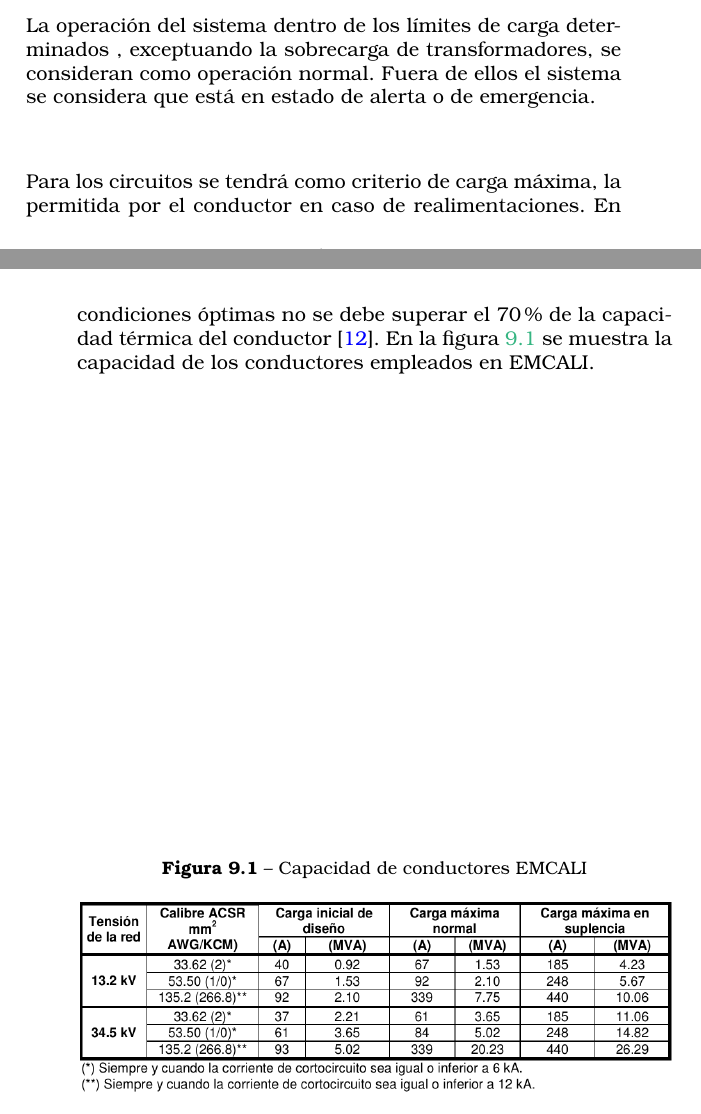
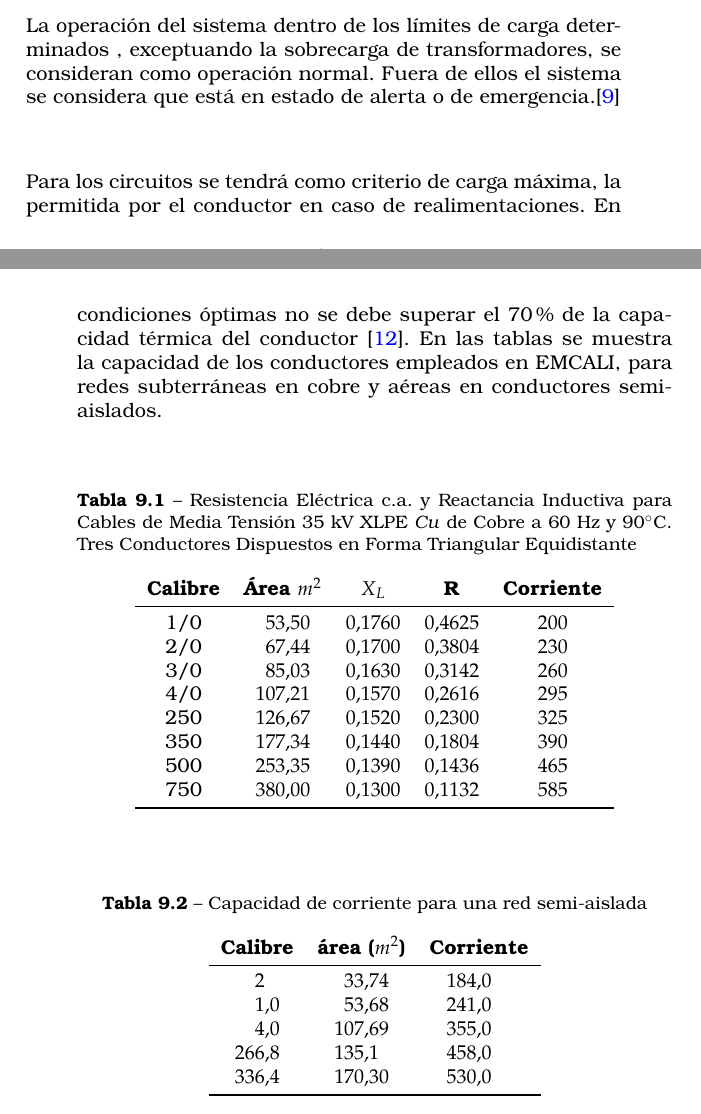
Before and after one commit to alecus1983/regulatorio, a LaTeX thesis (regulatorio.tex): two parts of pages 57 and 58 of 305, joined at a grey line, cut so that both start at the same text. Compiled offline with pdfLaTeX.

Commit message:
calibre conductores

```diff
--- a/regulatorio.tex
+++ b/regulatorio.tex
@@ -23,6 +23,9 @@
 \usepackage{titling}
 \usepackage{needspace}
 \usepackage{parskip}
+\usepackage{booktabs} % mprescindible para las líneas horizontales gruesas (\toprule, \midrule, \bottomrule)
+\usepackage{siunitx} % Se utiliza para formatear las columnas numéricas
+
 
 \addbibresource{bibliografia.bib}
 
@@ -628,22 +631,78 @@
 
   La operación del sistema dentro de los límites de carga
   determinados , exceptuando la sobrecarga de
-  transformadores, se consideran como operación normal. Fuera de ellos
-  el sistema se considera que está en estado de alerta o de
-  emergencia.\\\\
+  transformadores, se consideran como operación normal. Fuera de ellos el sistema se considera que está en estado de alerta o de
+  emergencia.\cite{CREG0251995}\\\\
 
 Para los circuitos se tendrá como criterio de carga máxima, la
-permitida por el conductor en caso de realimentaciones. En condiciones
-óptimas  no se debe superar el 70 \% de la capacidad térmica del
-conductor \cite{MANOPEMCALI}. En la figura \ref{fig:capacidad_conductores_emcali} se
-muestra la capacidad de los conductores empleados en EMCALI.
-
-\begin{figure}[H]
-  \centering
-  \caption{Capacidad de conductores EMCALI}
-  \label{fig:capacidad_conductores_emcali}
-  \includegraphics[width=\linewidth]{aereos_emcali}
-\end{figure}
+permitida por el conductor en caso de realimentaciones. En condiciones óptimas  no se debe superar el 70 \% de la capacidad térmica del conductor \cite{MANOPEMCALI}. En las tablas  se
+muestra la capacidad de los conductores empleados en EMCALI, para redes subterráneas en cobre y aéreas en conductores semi-aislados.
+
+
+\begin{table}[h!]
+	\centering
+	\caption{Resistencia Eléctrica c.a. y Reactancia Inductiva para Cables de Media Tensión 35 kV XLPE \textit{Cu} de Cobre a 60 Hz y 90$^\circ$C. Tres Conductores Dispuestos en Forma Triangular Equidistante}
+	\label{tab:cables_mt}
+	%\sisetup{group-separator={,}, table-format=3.2, table-align-text-pre=S, table-align-text-post=S} % Configuración para números
+
+	\begin{tabular}{
+			c % Clibre
+			S[table-format=3.2] % Área en mm2
+			S[table-format=1.4] % Resistencia a Corriente Alterna R
+			S[table-format=1.4] % Zef
+			S[table-format=3.0] % Corriente Nominal
+		}
+
+
+		\textbf{Calibre} &
+		\textbf{Área $m^{2}$} &
+		\textbf{$X_{L}$} &
+		\textbf{R} &
+		\textbf{Corriente}  \\\midrule
+
+		1/0 & 53.50 & 0.1760 &  0.4625 & 200 \\
+		2/0 & 67.44 & 0.1700 &  0.3804 & 230 \\
+		3/0 & 85.03 & 0.1630 &  0.3142 & 260 \\
+		4/0 & 107.21 & 0.1570 & 0.2616 & 295 \\
+		250 & 126.67 & 0.1520 & 0.2300 & 325 \\
+		350 & 177.34 & 0.1440 & 0.1804 & 390 \\
+		500 & 253.35 & 0.1390 & 0.1436 & 465 \\
+		750 & 380.00 & 0.1300 & 0.1132 & 585 \\
+		\bottomrule
+	\end{tabular}
+\end{table}
+
+%\begin{figure}[H]
+%  \centering
+%  \caption{Capacidad de conductores EMCALI}
+%  \label{fig:capacidad_conductores_emcali}
+%  \includegraphics[width=\linewidth]{aereos_emcali}
+%\end{figure}
+
+\begin{table}[h!]
+	\centering
+	\caption{Capacidad de corriente para una red semi-aislada}
+	\label{tab:datos_adicionales}
+	%\sisetup{group-separator={,}, table-align-text-pre=S, table-align-text-post=S}
+
+	\begin{tabular}
+		{
+			S[table-format=3.1] % Clmna 1
+			S[table-format=3.2] % Columna 2
+			S[table-format=2.2] % Columna 3
+			}
+
+		% Puedes añadir encabezados aquí si los tienes. Por ejemplo:
+		\textbf{Calibre} & \textbf{área ($m^{2}$)} & \textbf{Corriente}  \\\midrule
+		2 & 33.74 & 184.0 \\
+		1.0 & 53.68 & 241.0\\
+		4.0 & 107.69 & 355.0 \\
+		266.8 & 135.1& 458.0\\
+		336.4 & 170.30 & 530.0\\
+		\bottomrule
+	\end{tabular}
+\end{table}
+
 
 \begin{figure}[H]
   \centering
```
Also changed, not shown: 1 other file.
